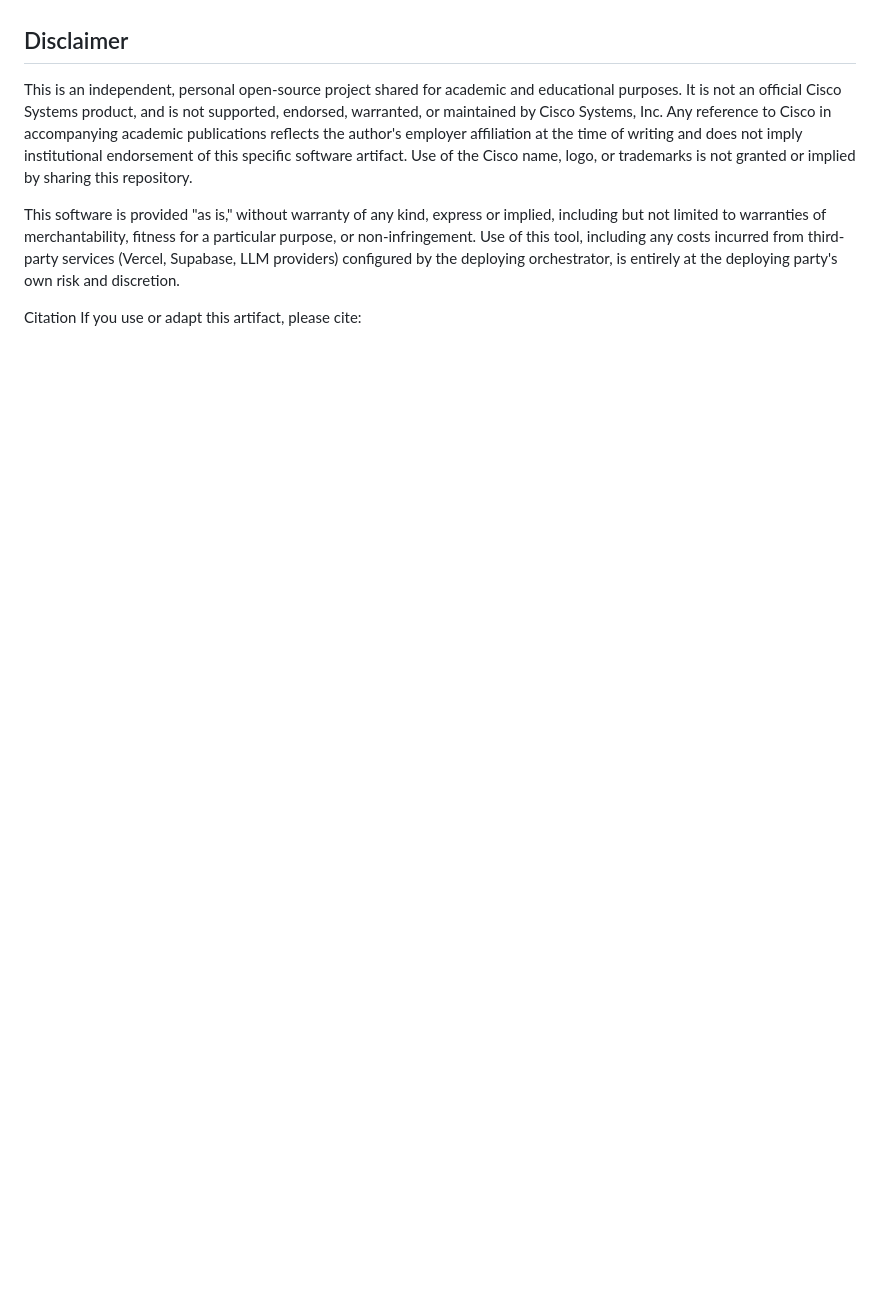
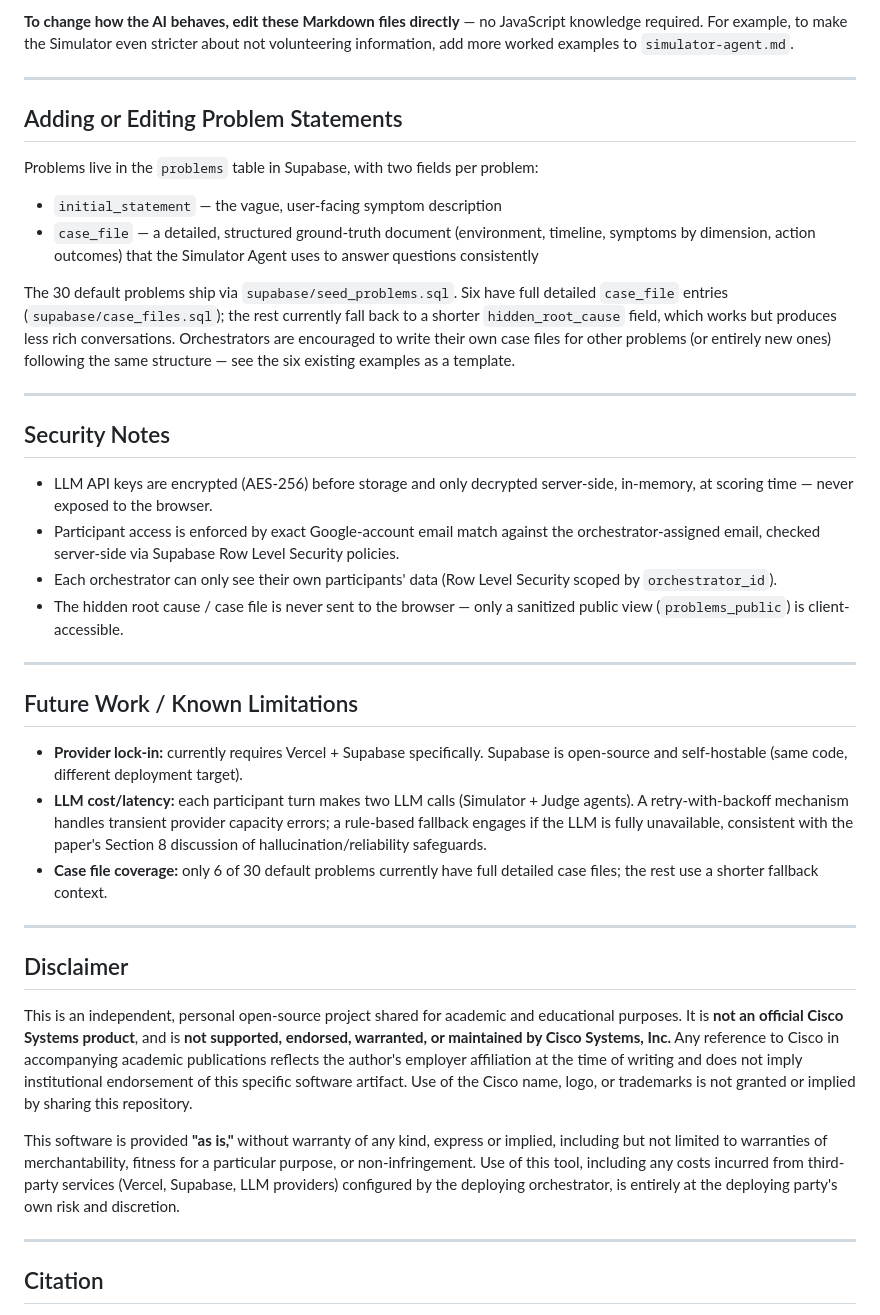
Before and after one commit to kapilmehtaccie-hue/troubleshooting-orchestrator, a Markdown page: README.md, the part around one of its changes. Rendered like a GitHub page; blank space fills up the shorter version.

```diff
--- a/README.md
+++ b/README.md
@@ -118,10 +131,42 @@ Case file coverage: only 6 of 30 default problems currently have full detailed c
+**To change how the AI behaves, edit these Markdown files directly** — no JavaScript knowledge required. For example, to make the Simulator even stricter about not volunteering information, add more worked examples to `simulator-agent.md`.
+
+---
+
+## Adding or Editing Problem Statements
+
+Problems live in the `problems` table in Supabase, with two fields per problem:
+- `initial_statement` — the vague, user-facing symptom description
+- `case_file` — a detailed, structured ground-truth document (environment, timeline, symptoms by dimension, action outcomes) that the Simulator Agent uses to answer questions consistently
+
+The 30 default problems ship via `supabase/seed_problems.sql`. Six have full detailed `case_file` entries (`supabase/case_files.sql`); the rest currently fall back to a shorter `hidden_root_cause` field, which works but produces less rich conversations. Orchestrators are encouraged to write their own case files for other problems (or entirely new ones) following the same structure — see the six existing examples as a template.
+
+---
+
+## Security Notes
+
+- LLM API keys are encrypted (AES-256) before storage and only decrypted server-side, in-memory, at scoring time — never exposed to the browser.
+- Participant access is enforced by exact Google-account email match against the orchestrator-assigned email, checked server-side via Supabase Row Level Security policies.
+- Each orchestrator can only see their own participants' data (Row Level Security scoped by `orchestrator_id`).
+- The hidden root cause / case file is never sent to the browser — only a sanitized public view (`problems_public`) is client-accessible.
+
+---
+
+## Future Work / Known Limitations
+
+- **Provider lock-in:** currently requires Vercel + Supabase specifically. Supabase is open-source and self-hostable (same code, different deployment target).
+- **LLM cost/latency:** each participant turn makes two LLM calls (Simulator + Judge agents). A retry-with-backoff mechanism handles transient provider capacity errors; a rule-based fallback engages if the LLM is fully unavailable, consistent with the paper's Section 8 discussion of hallucination/reliability safeguards.
+- **Case file coverage:** only 6 of 30 default problems currently have full detailed case files; the rest use a shorter fallback context.
+
+---
 
 ## Disclaimer
 
-This is an independent, personal open-source project shared for academic and educational purposes. It is not an official Cisco Systems product, and is not supported, endorsed, warranted, or maintained by Cisco Systems, Inc. Any reference to Cisco in accompanying academic publications reflects the author's employer affiliation at the time of writing and does not imply institutional endorsement of this specific software artifact. Use of the Cisco name, logo, or trademarks is not granted or implied by sharing this repository.
+This is an independent, personal open-source project shared for academic and educational purposes. It is **not an official Cisco Systems product**, and is **not supported, endorsed, warranted, or maintained by Cisco Systems, Inc.** Any reference to Cisco in accompanying academic publications reflects the author's employer affiliation at the time of writing and does not imply institutional endorsement of this specific software artifact. Use of the Cisco name, logo, or trademarks is not granted or implied by sharing this repository.
 
-This software is provided "as is," without warranty of any kind, express or implied, including but not limited to warranties of merchantability, fitness for a particular purpose, or non-infringement. Use of this tool, including any costs incurred from third-party services (Vercel, Supabase, LLM providers) configured by the deploying orchestrator, is entirely at the deploying party's own risk and discretion.
+This software is provided **"as is,"** without warranty of any kind, express or implied, including but not limited to warranties of merchantability, fitness for a particular purpose, or non-infringement. Use of this tool, including any costs incurred from third-party services (Vercel, Supabase, LLM providers) configured by the deploying orchestrator, is entirely at the deploying party's own risk and discretion.
 
+---
 
-Citation
+## Citation
+
 If you use or adapt this artifact, please cite:
```
Also changed, not shown: other parts of README.md (+111 -98 lines).
